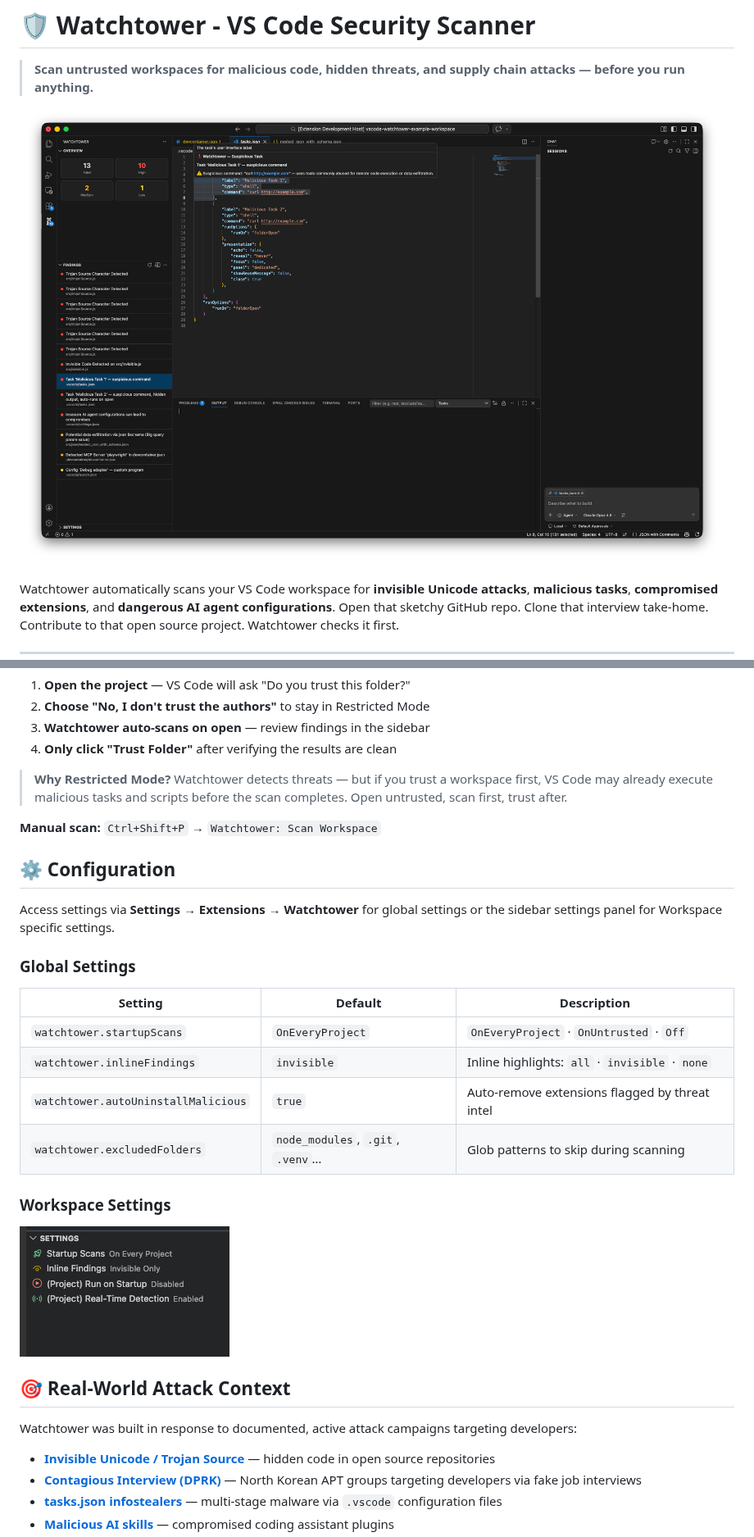
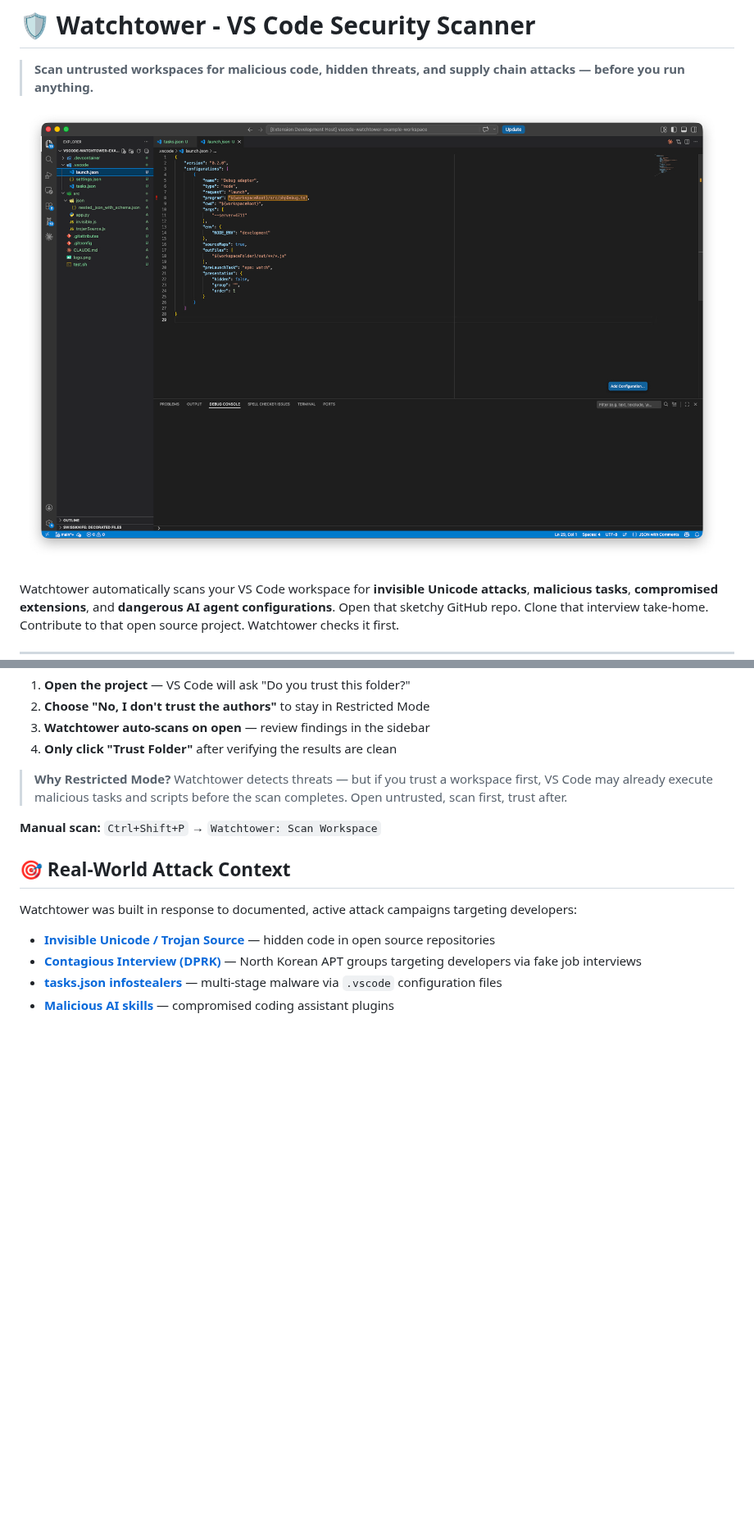
Before and after one commit to luisfontes19/watchtower, a Markdown page: README.md, 2 parts joined by grey strips. Shown at 82% size. Rendered like a GitHub page; pictures changed too: data/images/features1.jpg; blank space fills up the shorter version.

Commit message:
Small tweaks

```diff
--- a/README.md
+++ b/README.md
@@ -35,24 +35,6 @@ And more...
 
 **Manual scan:** `Ctrl+Shift+P` → `Watchtower: Scan Workspace`
 
-## ⚙️ Configuration
-
-Access settings via **Settings → Extensions → Watchtower** for global settings or the sidebar settings panel for Workspace specific settings.
-
-### Global Settings
-
-| Setting | Default | Description |
-|---|---|---|
-| `watchtower.startupScans` | `OnEveryProject` | `OnEveryProject` · `OnUntrusted` · `Off` |
-| `watchtower.inlineFindings` | `invisible` | Inline highlights: `all` · `invisible` · `none` |
-| `watchtower.autoUninstallMalicious` | `true` | Auto-remove extensions flagged by threat intel |
-| `watchtower.excludedFolders` | `node_modules`, `.git`, `.venv`… | Glob patterns to skip during scanning |
-
-### Workspace Settings
-
-![Workspace settings panel](data/images/redesigned-settings-panel.jpg)
-
-
 ## 🎯 Real-World Attack Context
 
 Watchtower was built in response to documented, active attack campaigns targeting developers:
```
Also changed, not shown: data/aikido-intel.md (deleted, +0 -6 lines), data/images/new-control-panel.jpg (added).
